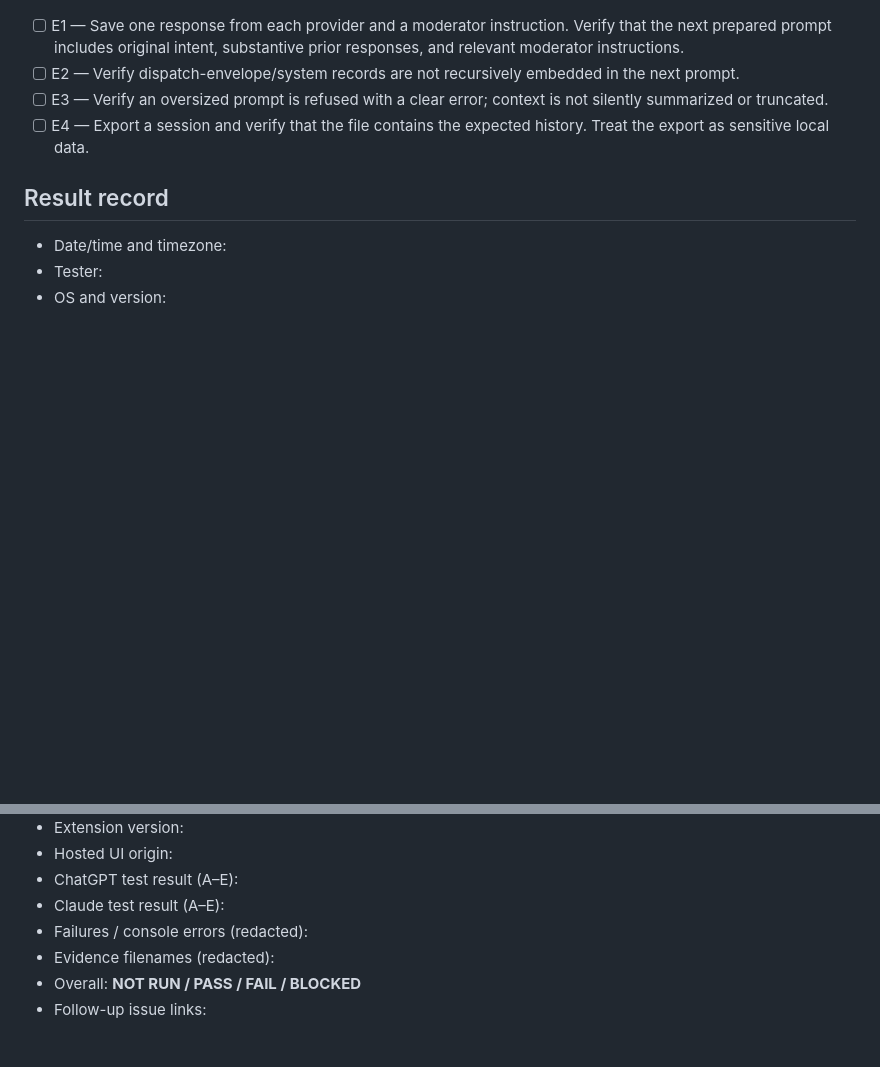
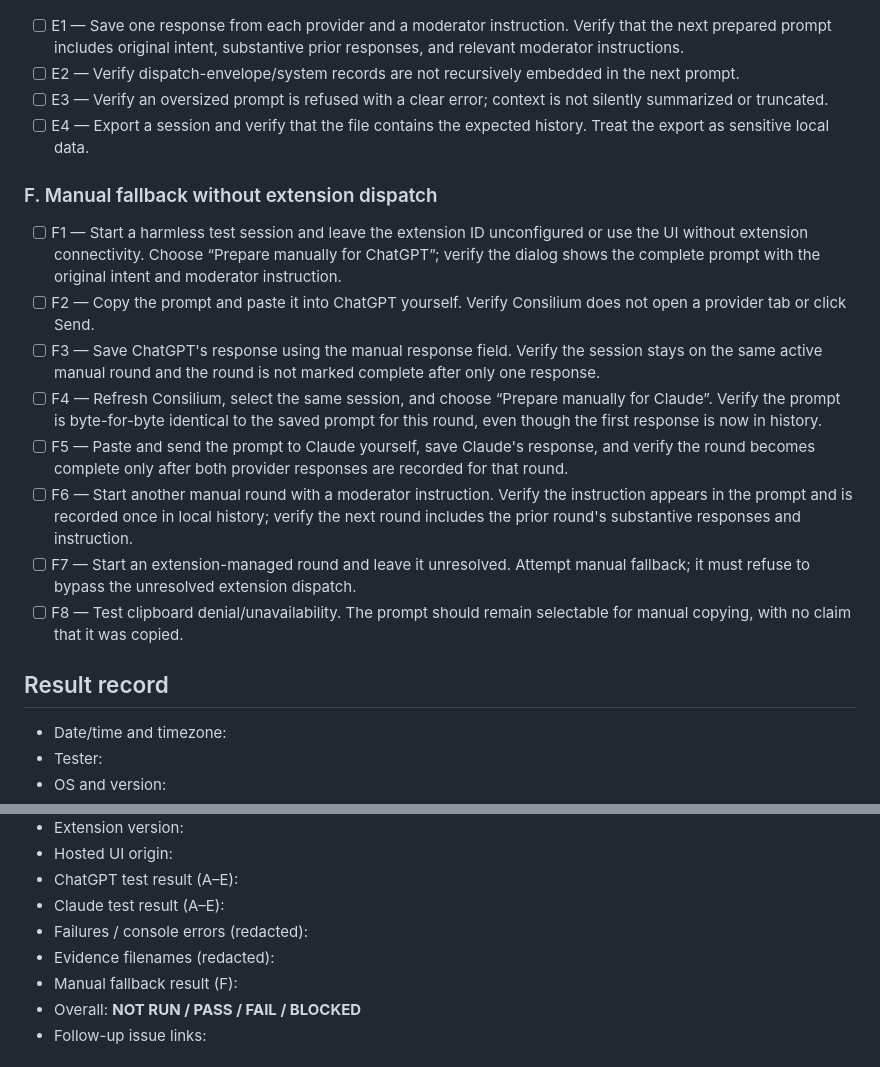
Before and after one commit to omwei-org/consilium, a Markdown page: docs/manual-chrome-test.md, 2 parts joined by grey strips. GitHub-like rendering; blank space fills up the shorter version.

Commit message:
Add end-to-end acceptance cases for manual fallback

```diff
--- a/docs/manual-chrome-test.md
+++ b/docs/manual-chrome-test.md
@@ -61,6 +61,17 @@ For each case record **PASS**, **FAIL**, or **BLOCKED**, and attach a redacted s
 - [ ] E3 — Verify an oversized prompt is refused with a clear error; context is not silently summarized or truncated.
 - [ ] E4 — Export a session and verify that the file contains the expected history. Treat the export as sensitive local data.
 
+### F. Manual fallback without extension dispatch
+
+- [ ] F1 — Start a harmless test session and leave the extension ID unconfigured or use the UI without extension connectivity. Choose “Prepare manually for ChatGPT”; verify the dialog shows the complete prompt with the original intent and moderator instruction.
+- [ ] F2 — Copy the prompt and paste it into ChatGPT yourself. Verify Consilium does not open a provider tab or click Send.
+- [ ] F3 — Save ChatGPT's response using the manual response field. Verify the session stays on the same active manual round and the round is not marked complete after only one response.
+- [ ] F4 — Refresh Consilium, select the same session, and choose “Prepare manually for Claude”. Verify the prompt is byte-for-byte identical to the saved prompt for this round, even though the first response is now in history.
+- [ ] F5 — Paste and send the prompt to Claude yourself, save Claude's response, and verify the round becomes complete only after both provider responses are recorded for that round.
+- [ ] F6 — Start another manual round with a moderator instruction. Verify the instruction appears in the prompt and is recorded once in local history; verify the next round includes the prior round's substantive responses and instruction.
+- [ ] F7 — Start an extension-managed round and leave it unresolved. Attempt manual fallback; it must refuse to bypass the unresolved extension dispatch.
+- [ ] F8 — Test clipboard denial/unavailability. The prompt should remain selectable for manual copying, with no claim that it was copied.
+
 ## Result record
 
 - Date/time and timezone:
@@ -73,6 +84,7 @@ For each case record **PASS**, **FAIL**, or **BLOCKED**, and attach a redacted s
 - Claude test result (A–E):
 - Failures / console errors (redacted):
 - Evidence filenames (redacted):
+- Manual fallback result (F):
 - Overall: **NOT RUN / PASS / FAIL / BLOCKED**
 - Follow-up issue links:
 
```
